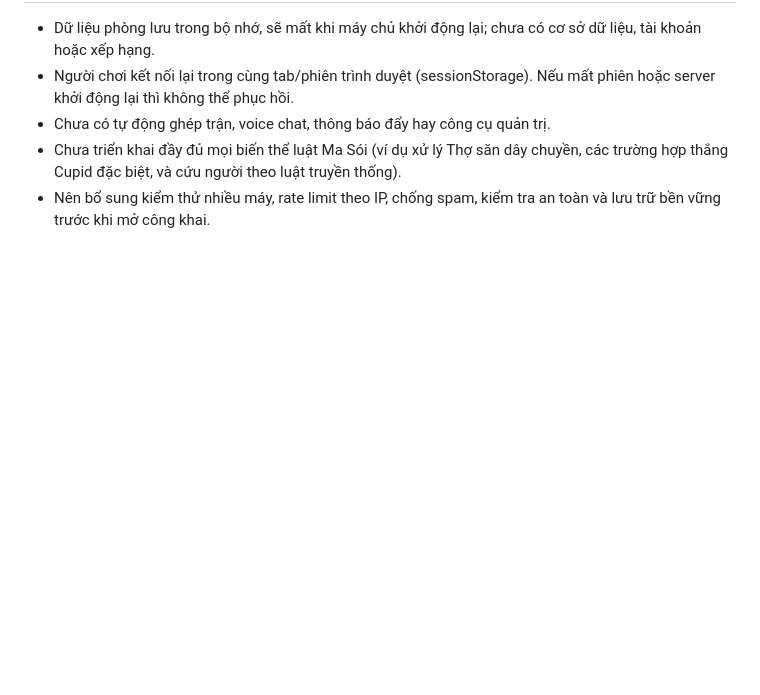
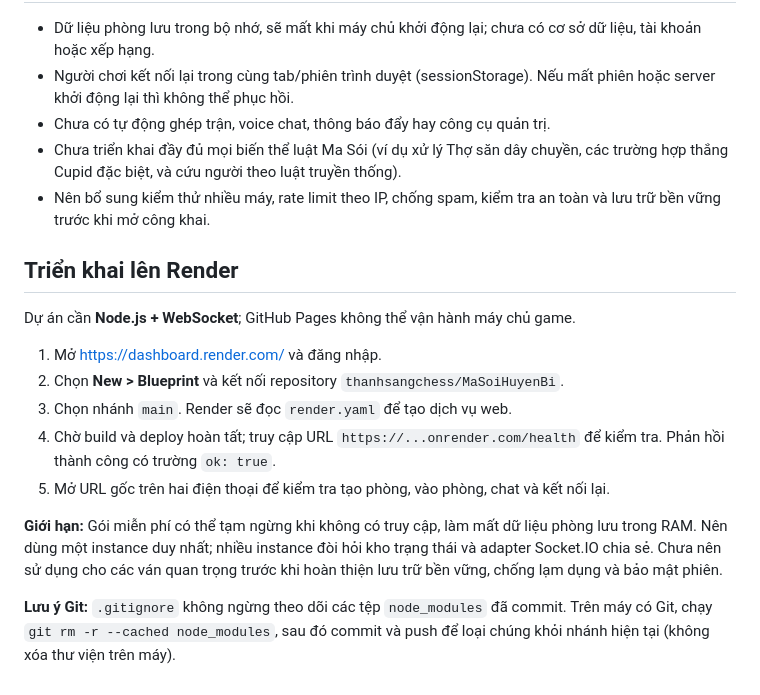
Before and after one commit to thanhsangchess/MaSoiHuyenBi, a Markdown page: README.md, the part around the change. Rendered like a GitHub page; blank space fills up the shorter version.

Commit message:
Document Render deployment and mobile multiplayer smoke test

```diff
--- a/README.md
+++ b/README.md
@@ -48,3 +48,18 @@ Cho điện thoại và máy tính cùng mạng Wi-Fi, tìm IP nội bộ của
 - Chưa có tự động ghép trận, voice chat, thông báo đẩy hay công cụ quản trị.
 - Chưa triển khai đầy đủ mọi biến thể luật Ma Sói (ví dụ xử lý Thợ săn dây chuyền, các trường hợp thắng Cupid đặc biệt, và cứu người theo luật truyền thống).
 - Nên bổ sung kiểm thử nhiều máy, rate limit theo IP, chống spam, kiểm tra an toàn và lưu trữ bền vững trước khi mở công khai.
+
+
+## Triển khai lên Render
+
+Dự án cần **Node.js + WebSocket**; GitHub Pages không thể vận hành máy chủ game.
+
+1. Mở https://dashboard.render.com/ và đăng nhập.
+2. Chọn **New > Blueprint** và kết nối repository `thanhsangchess/MaSoiHuyenBi`.
+3. Chọn nhánh `main`. Render sẽ đọc `render.yaml` để tạo dịch vụ web.
+4. Chờ build và deploy hoàn tất; truy cập URL `https://...onrender.com/health` để kiểm tra. Phản hồi thành công có trường `ok: true`.
+5. Mở URL gốc trên hai điện thoại để kiểm tra tạo phòng, vào phòng, chat và kết nối lại.
+
+**Giới hạn:** Gói miễn phí có thể tạm ngừng khi không có truy cập, làm mất dữ liệu phòng lưu trong RAM. Nên dùng một instance duy nhất; nhiều instance đòi hỏi kho trạng thái và adapter Socket.IO chia sẻ. Chưa nên sử dụng cho các ván quan trọng trước khi hoàn thiện lưu trữ bền vững, chống lạm dụng và bảo mật phiên.
+
+**Lưu ý Git:** `.gitignore` không ngừng theo dõi các tệp `node_modules` đã commit. Trên máy có Git, chạy `git rm -r --cached node_modules`, sau đó commit và push để loại chúng khỏi nhánh hiện tại (không xóa thư viện trên máy).
```
